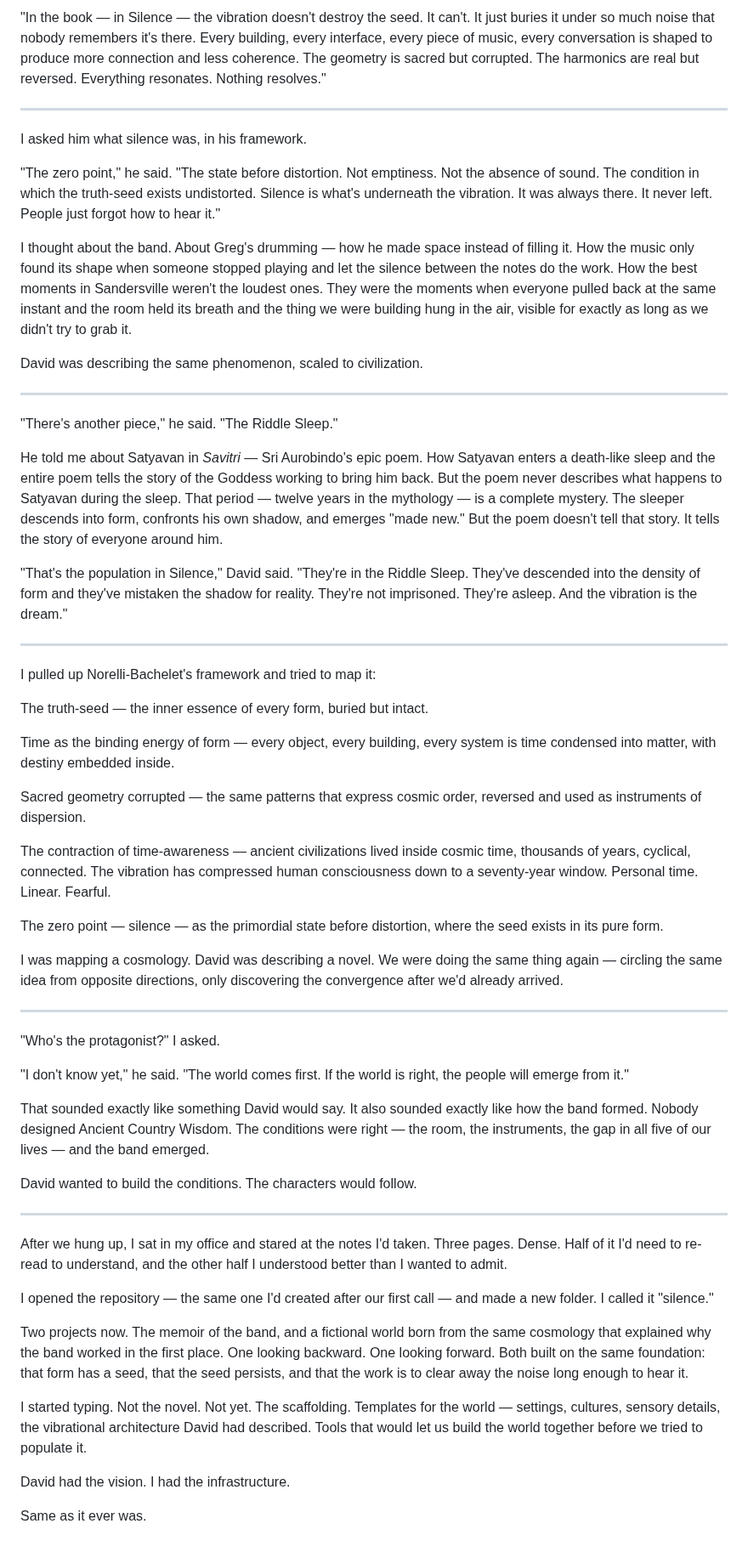
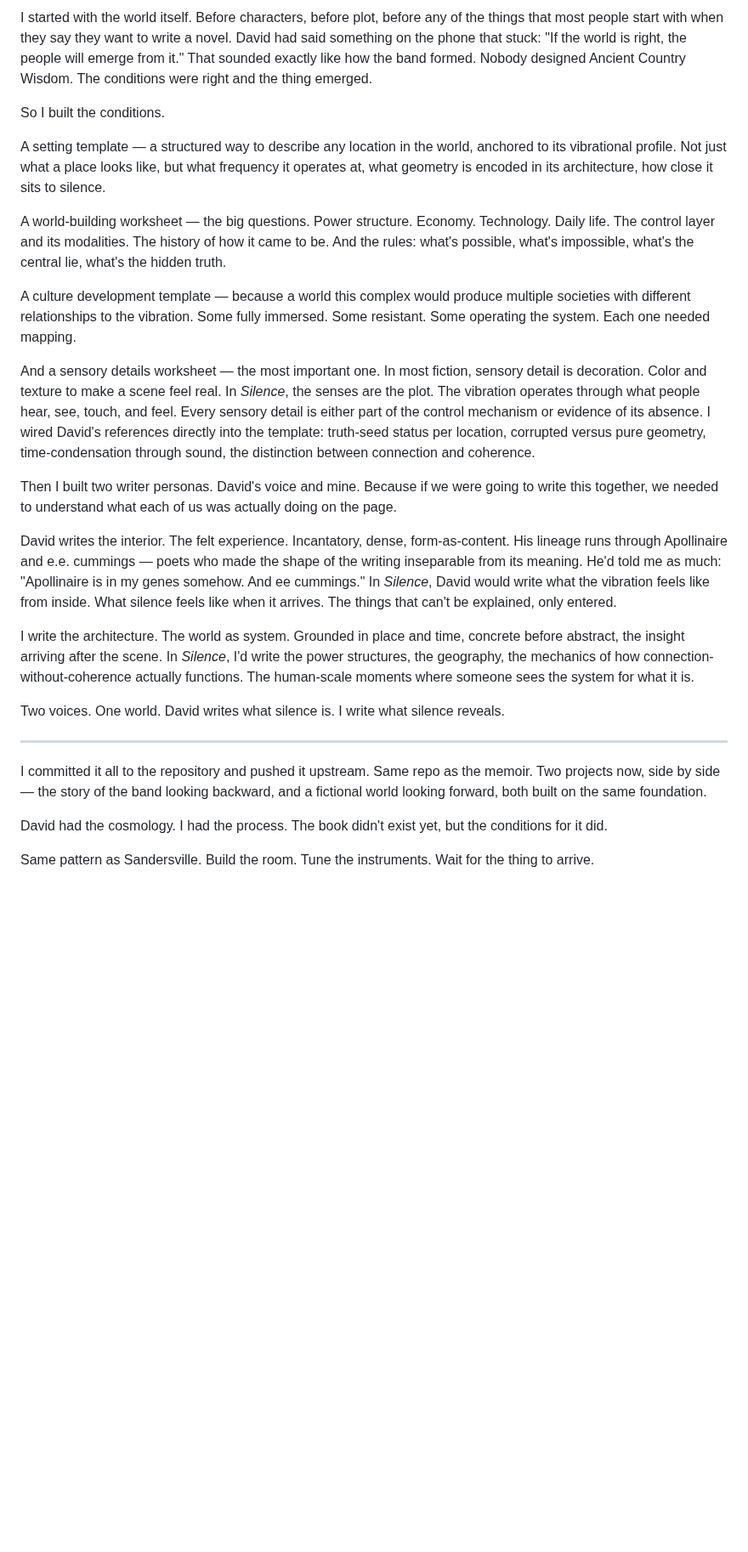
Before and after one commit to devcoband-ai/it-begins-again, a Markdown page: content/writing/chapter-3-the-hum.md, the part around one of its changes. Shown at 85% size. GitHub-like rendering; blank space fills up the shorter version.

Commit message:
Chapter 3 rewrite - grounded in actual process, not imagined scenes

```diff
--- a/content/writing/chapter-3-the-hum.md
+++ b/content/writing/chapter-3-the-hum.md
@@ -46,60 +54,28 @@ I was typing as fast as I could.
 
-"In the book — in Silence — the vibration doesn't destroy the seed. It can't. It just buries it under so much noise that nobody remembers it's there. Every building, every interface, every piece of music, every conversation is shaped to produce more connection and less coherence. The geometry is sacred but corrupted. The harmonics are real but reversed. Everything resonates. Nothing resolves."
+I started with the world itself. Before characters, before plot, before any of the things that most people start with when they say they want to write a novel. David had said something on the phone that stuck: "If the world is right, the people will emerge from it." That sounded exactly like how the band formed. Nobody designed Ancient Country Wisdom. The conditions were right and the thing emerged.
+
+So I built the conditions.
+
+A setting template — a structured way to describe any location in the world, anchored to its vibrational profile. Not just what a place looks like, but what frequency it operates at, what geometry is encoded in its architecture, how close it sits to silence.
+
+A world-building worksheet — the big questions. Power structure. Economy. Technology. Daily life. The control layer and its modalities. The history of how it came to be. And the rules: what's possible, what's impossible, what's the central lie, what's the hidden truth.
+
+A culture development template — because a world this complex would produce multiple societies with different relationships to the vibration. Some fully immersed. Some resistant. Some operating the system. Each one needed mapping.
+
+And a sensory details worksheet — the most important one. In most fiction, sensory detail is decoration. Color and texture to make a scene feel real. In *Silence*, the senses are the plot. The vibration operates through what people hear, see, touch, and feel. Every sensory detail is either part of the control mechanism or evidence of its absence. I wired David's references directly into the template: truth-seed status per location, corrupted versus pure geometry, time-condensation through sound, the distinction between connection and coherence.
+
+Then I built two writer personas. David's voice and mine. Because if we were going to write this together, we needed to understand what each of us was actually doing on the page.
+
+David writes the interior. The felt experience. Incantatory, dense, form-as-content. His lineage runs through Apollinaire and e.e. cummings — poets who made the shape of the writing inseparable from its meaning. He'd told me as much: "Apollinaire is in my genes somehow. And ee cummings." In *Silence*, David would write what the vibration feels like from inside. What silence feels like when it arrives. The things that can't be explained, only entered.
+
+I write the architecture. The world as system. Grounded in place and time, concrete before abstract, the insight arriving after the scene. In *Silence*, I'd write the power structures, the geography, the mechanics of how connection-without-coherence actually functions. The human-scale moments where someone sees the system for what it is.
+
+Two voices. One world. David writes what silence is. I write what silence reveals.
 
 ---
 
-I asked him what silence was, in his framework.
+I committed it all to the repository and pushed it upstream. Same repo as the memoir. Two projects now, side by side — the story of the band looking backward, and a fictional world looking forward, both built on the same foundation.
 
-"The zero point," he said. "The state before distortion. Not emptiness. Not the absence of sound. The condition in which the truth-seed exists undistorted. Silence is what's underneath the vibration. It was always there. It never left. People just forgot how to hear it."
+David had the cosmology. I had the process. The book didn't exist yet, but the conditions for it did.
 
-I thought about the band. About Greg's drumming — how he made space instead of filling it. How the music only found its shape when someone stopped playing and let the silence between the notes do the work. How the best moments in Sandersville weren't the loudest ones. They were the moments when everyone pulled back at the same instant and the room held its breath and the thing we were building hung in the air, visible for exactly as long as we didn't try to grab it.
-
-David was describing the same phenomenon, scaled to civilization.
-
----
-
-"There's another piece," he said. "The Riddle Sleep."
-
-He told me about Satyavan in *Savitri* — Sri Aurobindo's epic poem. How Satyavan enters a death-like sleep and the entire poem tells the story of the Goddess working to bring him back. But the poem never describes what happens to Satyavan during the sleep. That period — twelve years in the mythology — is a complete mystery. The sleeper descends into form, confronts his own shadow, and emerges "made new." But the poem doesn't tell that story. It tells the story of everyone around him.
-
-"That's the population in Silence," David said. "They're in the Riddle Sleep. They've descended into the density of form and they've mistaken the shadow for reality. They're not imprisoned. They're asleep. And the vibration is the dream."
-
----
-
-I pulled up Norelli-Bachelet's framework and tried to map it:
-
-The truth-seed — the inner essence of every form, buried but intact.
-
-Time as the binding energy of form — every object, every building, every system is time condensed into matter, with destiny embedded inside.
-
-Sacred geometry corrupted — the same patterns that express cosmic order, reversed and used as instruments of dispersion.
-
-The contraction of time-awareness — ancient civilizations lived inside cosmic time, thousands of years, cyclical, connected. The vibration has compressed human consciousness down to a seventy-year window. Personal time. Linear. Fearful.
-
-The zero point — silence — as the primordial state before distortion, where the seed exists in its pure form.
-
-I was mapping a cosmology. David was describing a novel. We were doing the same thing again — circling the same idea from opposite directions, only discovering the convergence after we'd already arrived.
-
----
-
-"Who's the protagonist?" I asked.
-
-"I don't know yet," he said. "The world comes first. If the world is right, the people will emerge from it."
-
-That sounded exactly like something David would say. It also sounded exactly like how the band formed. Nobody designed Ancient Country Wisdom. The conditions were right — the room, the instruments, the gap in all five of our lives — and the band emerged.
-
-David wanted to build the conditions. The characters would follow.
-
----
-
-After we hung up, I sat in my office and stared at the notes I'd taken. Three pages. Dense. Half of it I'd need to re-read to understand, and the other half I understood better than I wanted to admit.
-
-I opened the repository — the same one I'd created after our first call — and made a new folder. I called it "silence."
-
-Two projects now. The memoir of the band, and a fictional world born from the same cosmology that explained why the band worked in the first place. One looking backward. One looking forward. Both built on the same foundation: that form has a seed, that the seed persists, and that the work is to clear away the noise long enough to hear it.
-
-I started typing. Not the novel. Not yet. The scaffolding. Templates for the world — settings, cultures, sensory details, the vibrational architecture David had described. Tools that would let us build the world together before we tried to populate it.
-
-David had the vision. I had the infrastructure.
-
-Same as it ever was.
+Same pattern as Sandersville. Build the room. Tune the instruments. Wait for the thing to arrive.
```
Also changed, not shown: other parts of content/writing/chapter-3-the-hum.md (+26 -18 lines).
